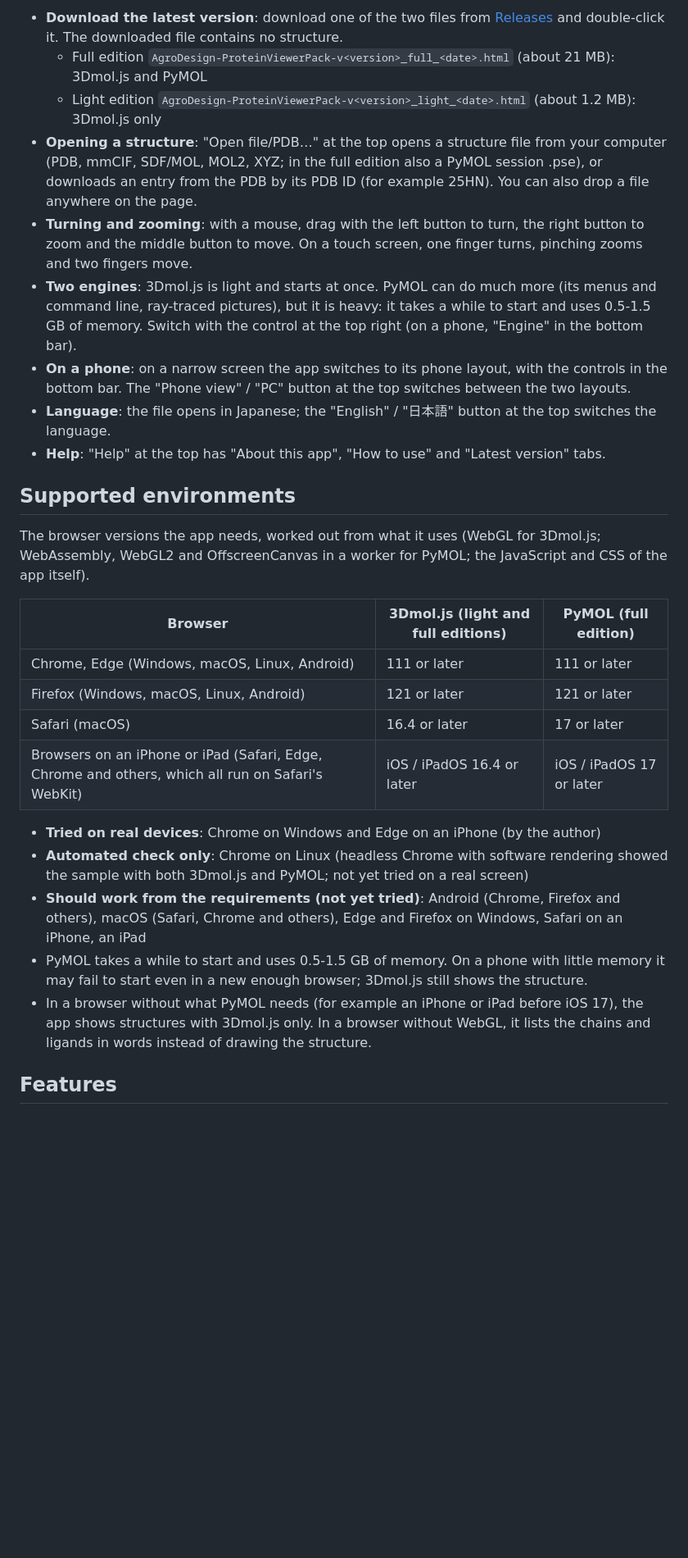
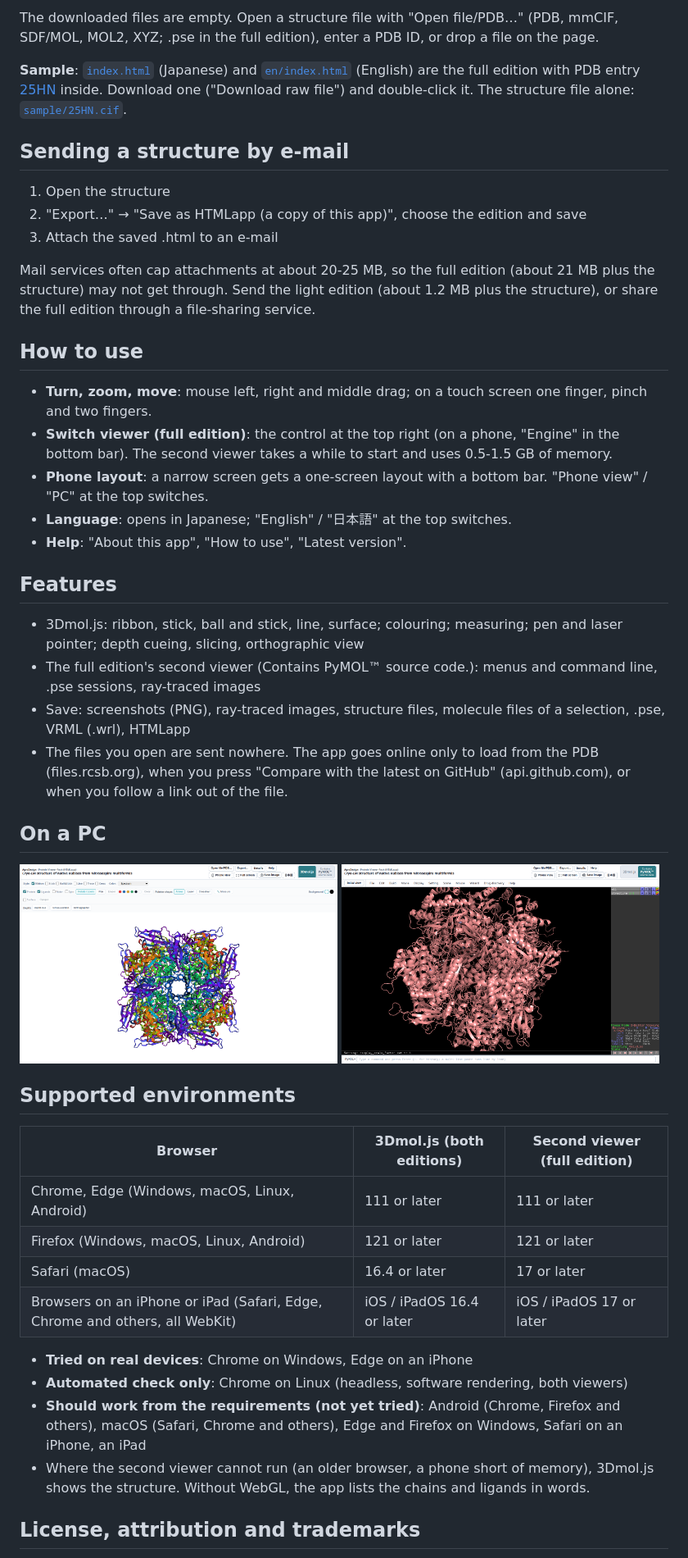
Before and after one commit to AgroDesign-Studios/ProteinViewerPack, a Markdown page: README.md, the part around one of its changes. Shown at 82% size. Drawn GitHub-style; blank space fills up the shorter version.

```diff
--- a/README.md
+++ b/README.md
@@ -112,30 +125,48 @@ A protein structure viewer that runs entirely in your browser. PyMOL (built for
 
-- **Download the latest version**: download one of the two files from [Releases](https://github.com/AgroDesign-Studios/ProteinViewerPack/releases/latest) and double-click it. The downloaded file contains no structure.
-  - Full edition `AgroDesign-ProteinViewerPack-v<version>_full_<date>.html` (about 21 MB): 3Dmol.js and PyMOL
-  - Light edition `AgroDesign-ProteinViewerPack-v<version>_light_<date>.html` (about 1.2 MB): 3Dmol.js only
-- **Opening a structure**: "Open file/PDB…" at the top opens a structure file from your computer (PDB, mmCIF, SDF/MOL, MOL2, XYZ; in the full edition also a PyMOL session .pse), or downloads an entry from the PDB by its PDB ID (for example 25HN). You can also drop a file anywhere on the page.
-- **Turning and zooming**: with a mouse, drag with the left button to turn, the right button to zoom and the middle button to move. On a touch screen, one finger turns, pinching zooms and two fingers move.
-- **Two engines**: 3Dmol.js is light and starts at once. PyMOL can do much more (its menus and command line, ray-traced pictures), but it is heavy: it takes a while to start and uses 0.5-1.5 GB of memory. Switch with the control at the top right (on a phone, "Engine" in the bottom bar).
-- **On a phone**: on a narrow screen the app switches to its phone layout, with the controls in the bottom bar. The "Phone view" / "PC" button at the top switches between the two layouts.
-- **Language**: the file opens in Japanese; the "English" / "日本語" button at the top switches the language.
-- **Help**: "Help" at the top has "About this app", "How to use" and "Latest version" tabs.
+The downloaded files are empty. Open a structure file with "Open file/PDB…" (PDB, mmCIF, SDF/MOL, MOL2, XYZ; .pse in the full edition), enter a PDB ID, or drop a file on the page.
+
+**Sample**: [`index.html`](index.html) (Japanese) and [`en/index.html`](en/index.html) (English) are the full edition with PDB entry [25HN](https://www.rcsb.org/structure/25HN) inside. Download one ("Download raw file") and double-click it. The structure file alone: [`sample/25HN.cif`](sample/25HN.cif).
+
+## Sending a structure by e-mail
+
+1. Open the structure
+2. "Export…" → "Save as HTMLapp (a copy of this app)", choose the edition and save
+3. Attach the saved .html to an e-mail
+
+Mail services often cap attachments at about 20-25 MB, so the full edition (about 21 MB plus the structure) may not get through. Send the light edition (about 1.2 MB plus the structure), or share the full edition through a file-sharing service.
+
+## How to use
+
+- **Turn, zoom, move**: mouse left, right and middle drag; on a touch screen one finger, pinch and two fingers.
+- **Switch viewer (full edition)**: the control at the top right (on a phone, "Engine" in the bottom bar). The second viewer takes a while to start and uses 0.5-1.5 GB of memory.
+- **Phone layout**: a narrow screen gets a one-screen layout with a bottom bar. "Phone view" / "PC" at the top switches.
+- **Language**: opens in Japanese; "English" / "日本語" at the top switches.
+- **Help**: "About this app", "How to use", "Latest version".
+
+## Features
+
+- 3Dmol.js: ribbon, stick, ball and stick, line, surface; colouring; measuring; pen and laser pointer; depth cueing, slicing, orthographic view
+- The full edition's second viewer (Contains PyMOL™ source code.): menus and command line, .pse sessions, ray-traced images
+- Save: screenshots (PNG), ray-traced images, structure files, molecule files of a selection, .pse, VRML (.wrl), HTMLapp
+- The files you open are sent nowhere. The app goes online only to load from the PDB (files.rcsb.org), when you press "Compare with the latest on GitHub" (api.github.com), or when you follow a link out of the file.
+
+## On a PC
+
+<img src="images/screenshot-pc-3dmol-en.png" alt="25HN shown with 3Dmol.js on a PC" width="49%"> <img src="images/screenshot-pc-pymol-en.png" alt="25HN shown with the full edition's second viewer on a PC" width="49%">
 
 ## Supported environments
 
-The browser versions the app needs, worked out from what it uses (WebGL for 3Dmol.js; WebAssembly, WebGL2 and OffscreenCanvas in a worker for PyMOL; the JavaScript and CSS of the app itself).
-
-| Browser | 3Dmol.js (light and full editions) | PyMOL (full edition) |
+| Browser | 3Dmol.js (both editions) | Second viewer (full edition) |
 |---|---|---|
 | Chrome, Edge (Windows, macOS, Linux, Android) | 111 or later | 111 or later |
 | Firefox (Windows, macOS, Linux, Android) | 121 or later | 121 or later |
 | Safari (macOS) | 16.4 or later | 17 or later |
-| Browsers on an iPhone or iPad (Safari, Edge, Chrome and others, which all run on Safari's WebKit) | iOS / iPadOS 16.4 or later | iOS / iPadOS 17 or later |
+| Browsers on an iPhone or iPad (Safari, Edge, Chrome and others, all WebKit) | iOS / iPadOS 16.4 or later | iOS / iPadOS 17 or later |
 
-- **Tried on real devices**: Chrome on Windows and Edge on an iPhone (by the author)
-- **Automated check only**: Chrome on Linux (headless Chrome with software rendering showed the sample with both 3Dmol.js and PyMOL; not yet tried on a real screen)
+- **Tried on real devices**: Chrome on Windows, Edge on an iPhone
+- **Automated check only**: Chrome on Linux (headless, software rendering, both viewers)
 - **Should work from the requirements (not yet tried)**: Android (Chrome, Firefox and others), macOS (Safari, Chrome and others), Edge and Firefox on Windows, Safari on an iPhone, an iPad
-- PyMOL takes a while to start and uses 0.5-1.5 GB of memory. On a phone with little memory it may fail to start even in a new enough browser; 3Dmol.js still shows the structure.
-- In a browser without what PyMOL needs (for example an iPhone or iPad before iOS 17), the app shows structures with 3Dmol.js only. In a browser without WebGL, it lists the chains and ligands in words instead of drawing the structure.
+- Where the second viewer cannot run (an older browser, a phone short of memory), 3Dmol.js shows the structure. Without WebGL, the app lists the chains and ligands in words.
 
-## Features
+## License, attribution and trademarks
 
```
Also changed, not shown: other parts of README.md (+89 -95 lines), images/screenshot-phone-3dmol-en-framed.png (added), images/screenshot-phone-3dmol-framed.png (added), images/screenshot-phone-pymol-en-framed.png (added), images/screenshot-phone-pymol-framed.png (added).
